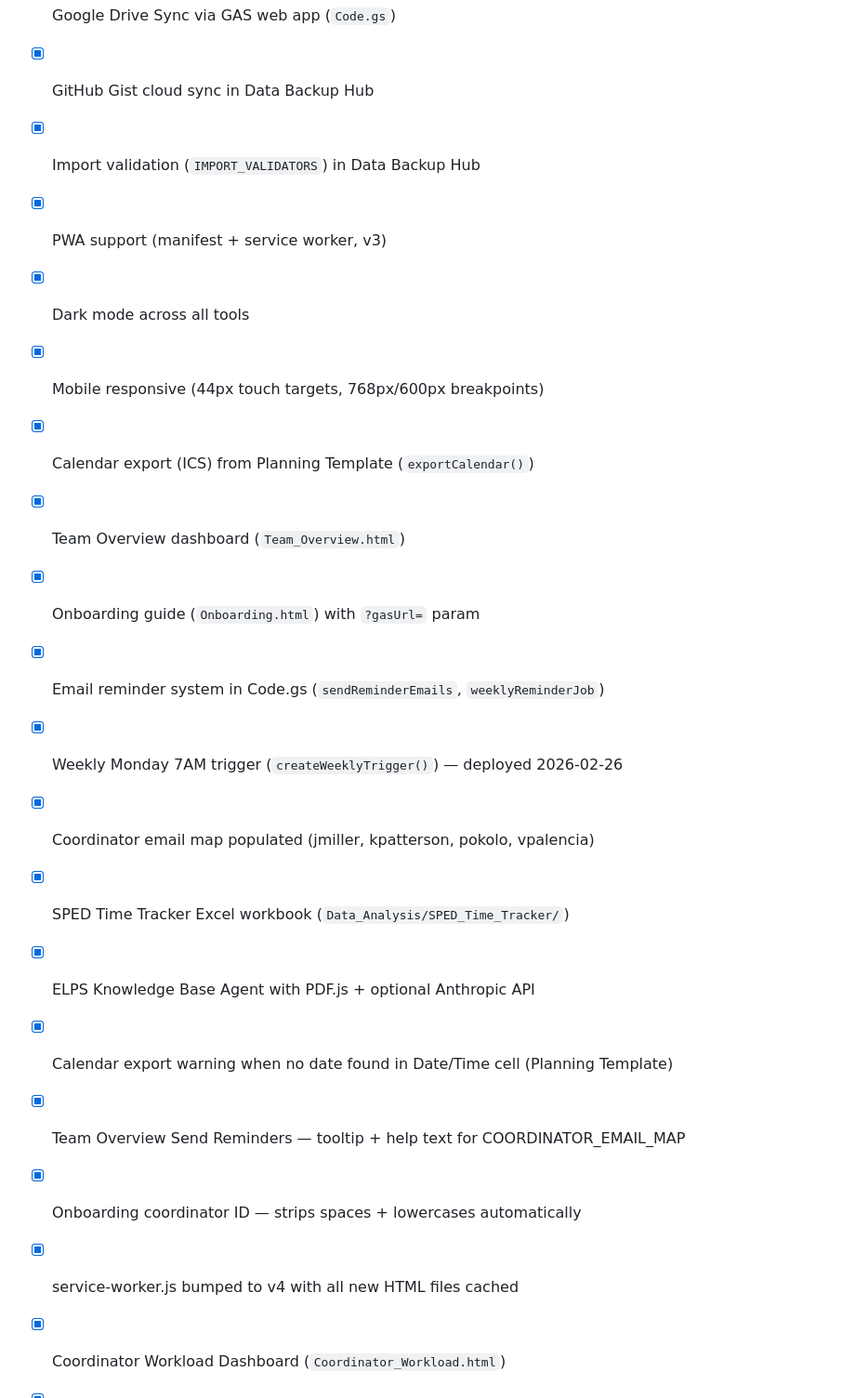
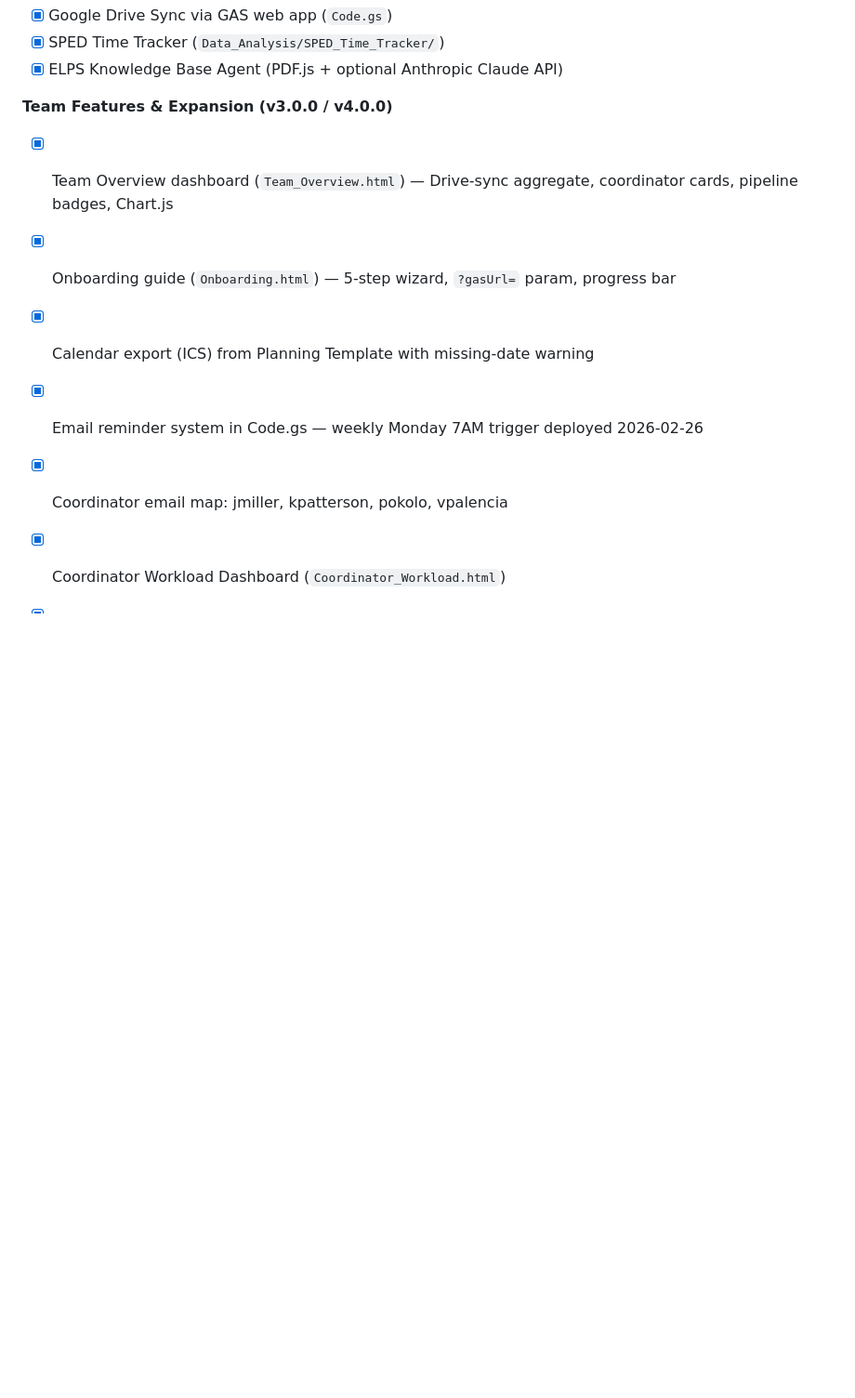
Before and after one commit to jordanmiller-commits/-Manager-of-Multilingual-ESL-Coordinators, a Markdown page: TODO.md, the part around one of its changes. Shown at 93% size. Drawn GitHub-style; blank space fills up the shorter version.

```diff
--- a/TODO.md
+++ b/TODO.md
@@ -77,21 +53,13 @@ Last updated: 2026-02-26 (updated after major expansion build)
 - [x] Google Drive Sync via GAS web app (`Code.gs`)
-- [x] GitHub Gist cloud sync in Data Backup Hub
-- [x] Import validation (`IMPORT_VALIDATORS`) in Data Backup Hub
-- [x] PWA support (manifest + service worker, v3)
-- [x] Dark mode across all tools
-- [x] Mobile responsive (44px touch targets, 768px/600px breakpoints)
-- [x] Calendar export (ICS) from Planning Template (`exportCalendar()`)
-- [x] Team Overview dashboard (`Team_Overview.html`)
-- [x] Onboarding guide (`Onboarding.html`) with `?gasUrl=` param
-- [x] Email reminder system in Code.gs (`sendReminderEmails`, `weeklyReminderJob`)
-- [x] Weekly Monday 7AM trigger (`createWeeklyTrigger()`) — deployed 2026-02-26
-- [x] Coordinator email map populated (jmiller, kpatterson, pokolo, vpalencia)
-- [x] SPED Time Tracker Excel workbook (`Data_Analysis/SPED_Time_Tracker/`)
-- [x] ELPS Knowledge Base Agent with PDF.js + optional Anthropic API
-- [x] Calendar export warning when no date found in Date/Time cell (Planning Template)
-- [x] Team Overview Send Reminders — tooltip + help text for COORDINATOR_EMAIL_MAP
-- [x] Onboarding coordinator ID — strips spaces + lowercases automatically
-- [x] service-worker.js bumped to v4 with all new HTML files cached
+- [x] SPED Time Tracker (`Data_Analysis/SPED_Time_Tracker/`)
+- [x] ELPS Knowledge Base Agent (PDF.js + optional Anthropic Claude API)
+
+**Team Features & Expansion (v3.0.0 / v4.0.0)**
+- [x] Team Overview dashboard (`Team_Overview.html`) — Drive-sync aggregate, coordinator cards, pipeline badges, Chart.js
+- [x] Onboarding guide (`Onboarding.html`) — 5-step wizard, `?gasUrl=` param, progress bar
+- [x] Calendar export (ICS) from Planning Template with missing-date warning
+- [x] Email reminder system in Code.gs — weekly Monday 7AM trigger deployed 2026-02-26
+- [x] Coordinator email map: jmiller, kpatterson, pokolo, vpalencia
 - [x] Coordinator Workload Dashboard (`Coordinator_Workload.html`)
 - [x] PD Tracker (`PD_Tracker.html`) — 8 categories, Chart.js, hour targets, CSV export
 - [x] Meeting Notes (`Meeting_Notes.html`) — 4 templates, archive, action items → Coaching Tracker
```
Also changed, not shown: other parts of TODO.md (+39 -63 lines), CLAUDE.md (+207 -229 lines).
